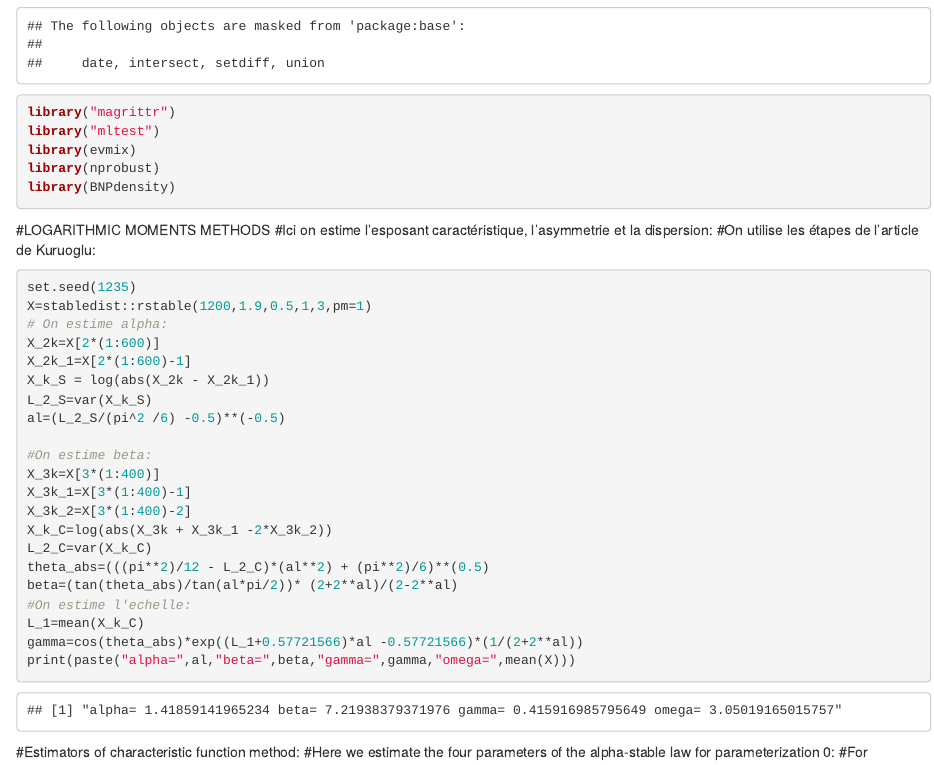
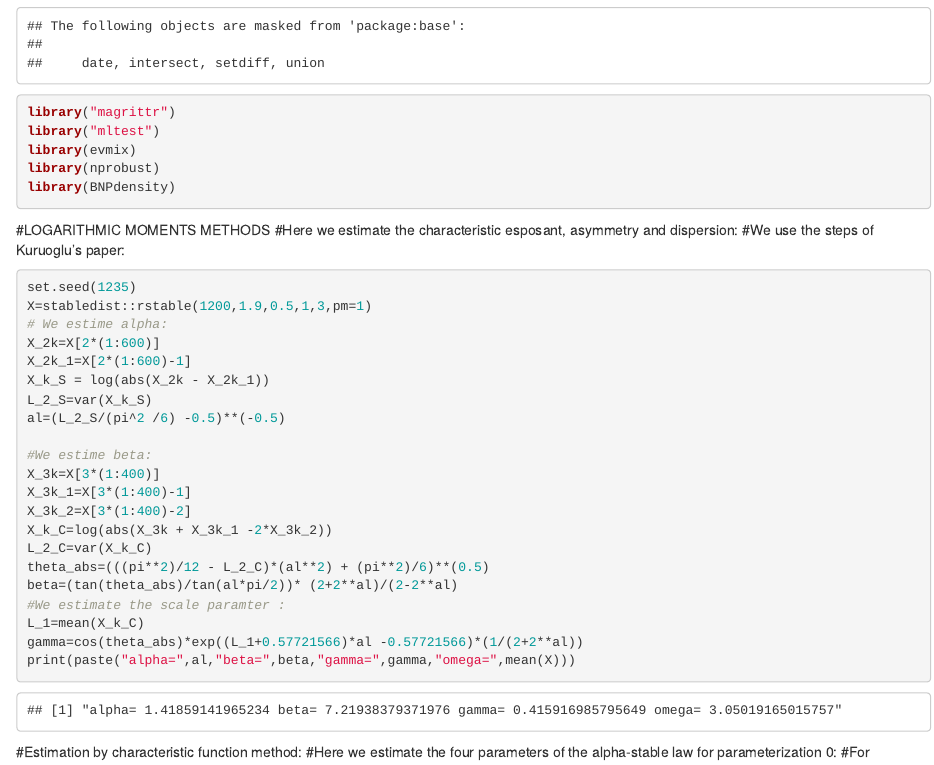
Before and after one commit to smanouab/Parameter-estimation-for-stable-distributions, an R Markdown document (Codes-stable.Rmd): the page in a window 1100 px wide, from 400 px down, and a second part further down, joined at a grey line. Rendered offline with R 4.5, knitr and Pandoc, with nearby package versions; some code elsewhere in the file could not run offline.

Commit message:
Update Codes-stable.Rmd

````diff
--- a/Codes-stable.Rmd
+++ b/Codes-stable.Rmd
@@ -22,19 +22,19 @@ library(nprobust)
 library(BNPdensity)
 ```
 #LOGARITHMIC MOMENTS METHODS
-#Ici on estime l'esposant caractéristique, l'asymmetrie et la dispersion:
-#On utilise les étapes de l'article de Kuruoglu:
+#Here we estimate the characteristic esposant, asymmetry and dispersion:
+#We use the steps of Kuruoglu's paper:
 ```{r}
 set.seed(1235)
 X=stabledist::rstable(1200,1.9,0.5,1,3,pm=1)
-# On estime alpha:
+# We estime alpha:
 X_2k=X[2*(1:600)]
 X_2k_1=X[2*(1:600)-1]
 X_k_S = log(abs(X_2k - X_2k_1))
 L_2_S=var(X_k_S)
 al=(L_2_S/(pi^2 /6) -0.5)**(-0.5)
 
-#On estime beta:
+#We estime beta:
 X_3k=X[3*(1:400)]
 X_3k_1=X[3*(1:400)-1]
 X_3k_2=X[3*(1:400)-2]
@@ -42,13 +42,13 @@ X_k_C=log(abs(X_3k + X_3k_1 -2*X_3k_2))
 L_2_C=var(X_k_C)
 theta_abs=(((pi**2)/12 - L_2_C)*(al**2) + (pi**2)/6)**(0.5)
 beta=(tan(theta_abs)/tan(al*pi/2))* (2+2**al)/(2-2**al)
-#On estime l'echelle:
+#We estimate the scale paramter :
 L_1=mean(X_k_C)
 gamma=cos(theta_abs)*exp((L_1+0.57721566)*al -0.57721566)*(1/(2+2**al))
 print(paste("alpha=",al,"beta=",beta,"gamma=",gamma,"omega=",mean(X)))
 ```
 
-#Estimators of characteristic function method:
+#Estimation by characteristic function method:
 #Here we estimate the four parameters of the alpha-stable law for parameterization 0:
 #For initialisation: we use McCulloch's method, with the command #stable_fit_init
 ```{r}
````
Also changed, not shown: Codes-stable.Rmd (2 more changed lines).
